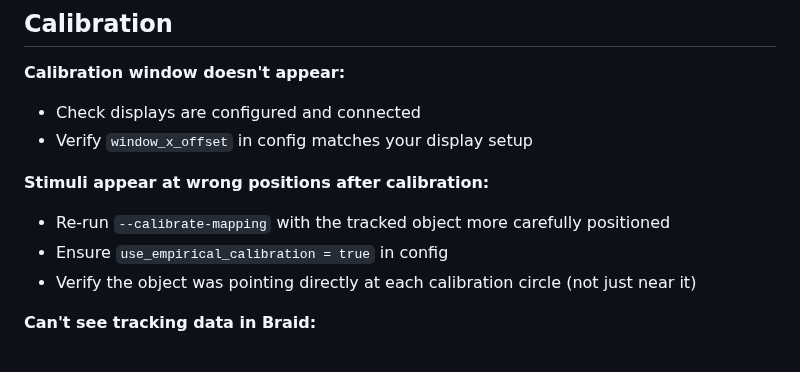
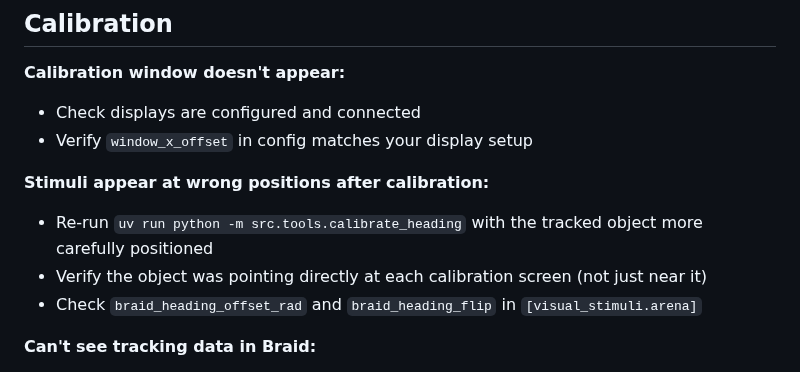
Before and after one commit to mpinb/optofly, a Markdown page: docs/troubleshooting.md, the part around the change. Drawn GitHub-style.

Commit message:
docs(troubleshooting): fix stale legacy-pipeline calibration troubleshooting section

```diff
--- a/docs/troubleshooting.md
+++ b/docs/troubleshooting.md
@@ -91,9 +91,9 @@ Use `stash()`/`unstash()` for repeated show/hide — `removeNode` + `attachNewNo
 - Verify `window_x_offset` in config matches your display setup
 
 **Stimuli appear at wrong positions after calibration:**
-- Re-run `--calibrate-mapping` with the tracked object more carefully positioned
-- Ensure `use_empirical_calibration = true` in config
-- Verify the object was pointing directly at each calibration circle (not just near it)
+- Re-run `uv run python -m src.tools.calibrate_heading` with the tracked object more carefully positioned
+- Verify the object was pointing directly at each calibration screen (not just near it)
+- Check `braid_heading_offset_rad` and `braid_heading_flip` in `[visual_stimuli.arena]`
 
 **Can't see tracking data in Braid:**
 - Confirm cameras are running and calibrated in Braid
```
